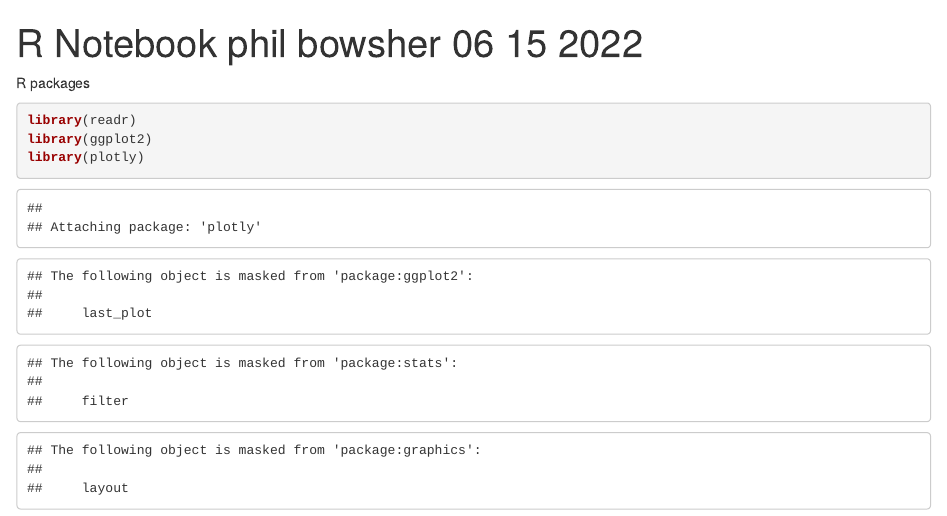
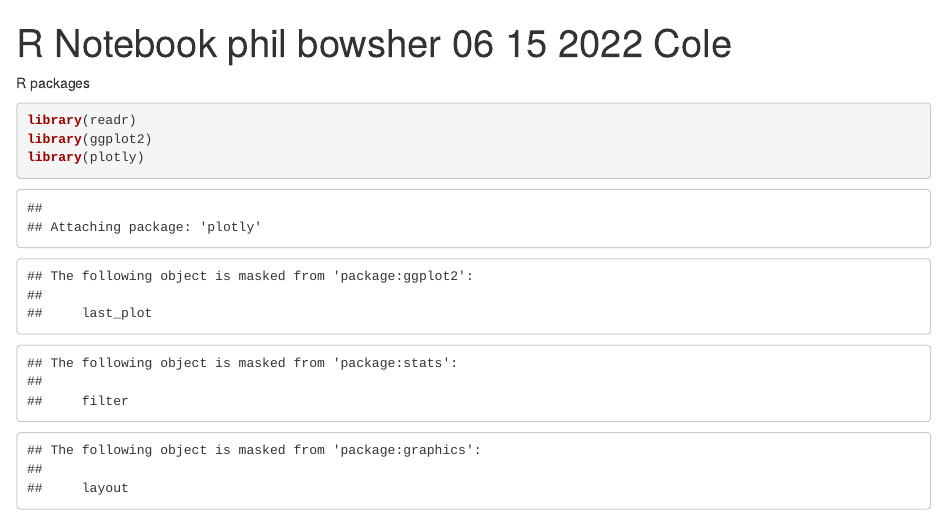
Before and after one commit to philbowsher/improved-spork, an R Markdown document (phils_workflow.Rmd): the page in a window 1100 px wide, from its top. Rendered offline with R 4.5, knitr and Pandoc, with nearby package versions; some code elsewhere in the file could not run offline.

Commit message:
hey its cole added my name

```diff
--- a/phils_workflow.Rmd
+++ b/phils_workflow.Rmd
@@ -1,5 +1,5 @@
 ---
-title: "R Notebook phil bowsher 06 15 2022"
+title: "R Notebook phil bowsher 06 15 2022 Cole"
 output: html_notebook
 ---
 
```
